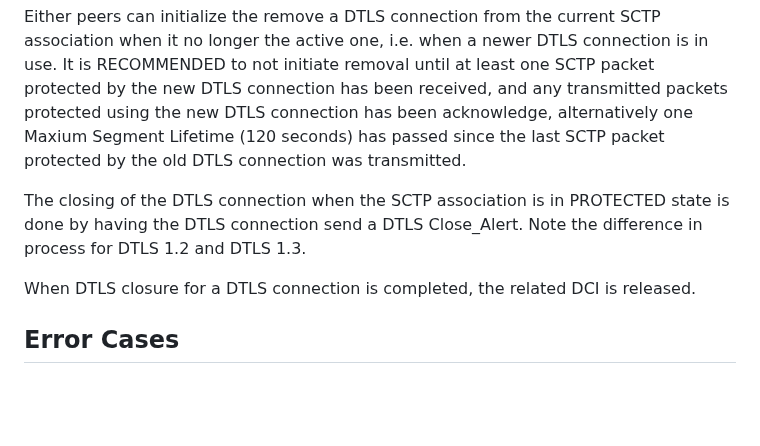
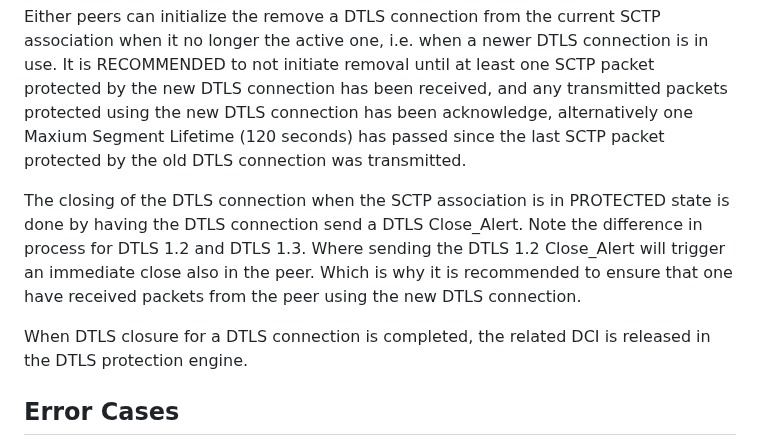
Before and after one commit to gloinul/draft-westerlund-tsvwg-sctp-crypto-dtls, a Markdown page: draft-westerlund-tsvwg-sctp-crypto-dtls.md, the part around one of its changes. GitHub-like rendering; blank space fills up the shorter version.

```diff
--- a/draft-westerlund-tsvwg-sctp-crypto-dtls.md
+++ b/draft-westerlund-tsvwg-sctp-crypto-dtls.md
@@ -569,10 +569,13 @@ packet protected by the old DTLS connection was transmitted.
 
 The closing of the DTLS connection when the SCTP association is in
 PROTECTED state is done by having the DTLS connection send a DTLS
-Close_Alert. Note the difference in process for DTLS 1.2 and DTLS 1.3.
+Close_Alert. Note the difference in process for DTLS 1.2 and DTLS
+1.3. Where sending the DTLS 1.2 Close_Alert will trigger an immediate
+close also in the peer. Which is why it is recommended to ensure that
+one have received packets from the peer using the new DTLS connection.
 
 When DTLS closure for a DTLS connection is completed, the related DCI is
-released.
+released in the DTLS protection engine.
 
 ## Error Cases
 
```
Also changed, not shown: other parts of draft-westerlund-tsvwg-sctp-crypto-dtls.md (+82 -34 lines).
